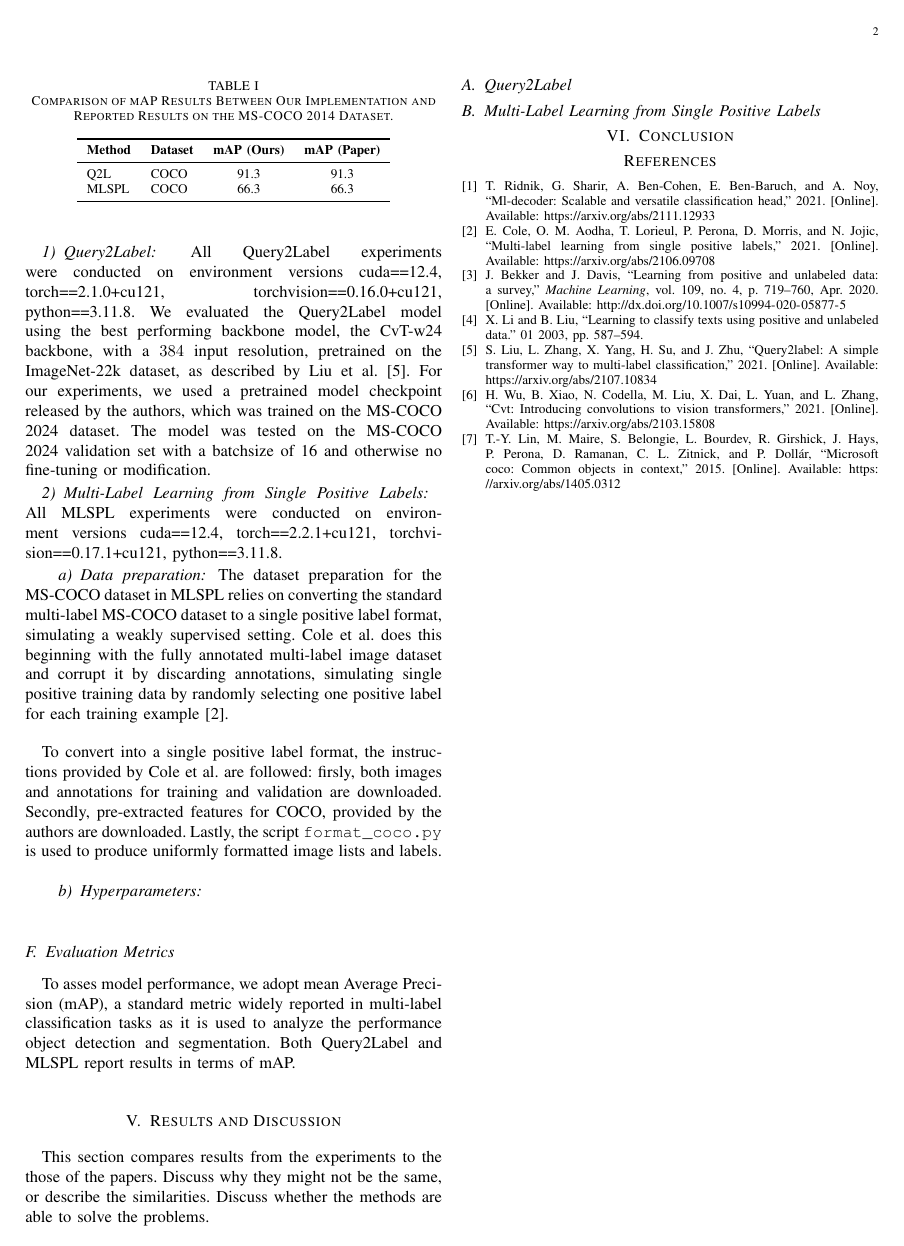
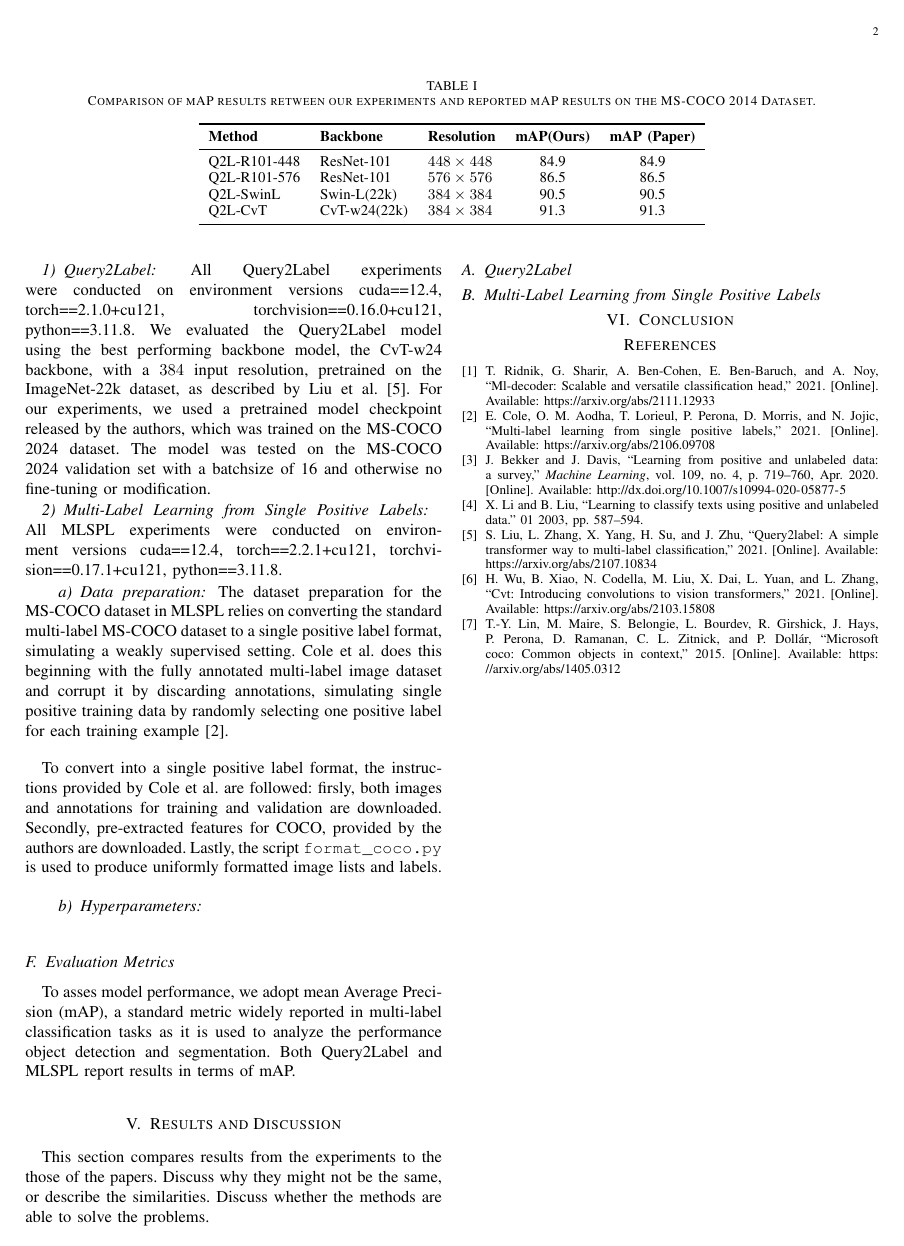
Before and after one commit to chrimidt/CV, a LaTeX paper (CV_Report.tex): page 2 of 2. Compiled offline with pdfLaTeX.

Commit message:
results from q2l

```diff
--- a/CV_Report.tex
+++ b/CV_Report.tex
@@ -159,19 +159,23 @@ To asses model performance, we adopt mean Average Precision (mAP), a standard me
 \section{Results and Discussion}
 This section compares results from the experiments to the those of the papers. Discuss why they might not be the same, or describe the similarities. Discuss whether the methods are able to solve the problems.
 
-\begin{table}[!t]
-    \caption{Comparison of mAP Results Between Our Implementation and Reported Results on the MS-COCO 2014 Dataset.}
+
+\begin{table*}[!t]
+    \small
+    \caption{Comparison of mAP results retween our experiments and reported mAP results on the MS-COCO 2014 Dataset.}
     \label{tab:map_comparison}
     \centering
-    \begin{tabular}{l l c c}
+    \begin{tabular}{l l l c c}
     \toprule
-    \textbf{Method} & \textbf{Dataset} & \textbf{mAP (Ours)} & \textbf{mAP (Paper)} \\
+    \textbf{Method} & \textbf{Backbone} & \textbf{Resolution} & \textbf{mAP(Ours)} & \textbf{mAP (Paper)} \\
     \midrule
-    Q2L  & COCO & 91.3 & 91.3 \\
-    MLSPL & COCO & 66.3 & 66.3 \\
+    Q2L-R101-448 & ResNet-101     & $448\times448$ & 84.9 & 84.9 \\
+    Q2L-R101-576 & ResNet-101     & $576\times576$ & 86.5 & 86.5 \\
+    Q2L-SwinL    & Swin-L(22k)    & $384\times384$ & 90.5 & 90.5 \\
+    Q2L-CvT      & CvT-w24(22k)   & $384\times384$ & 91.3 & 91.3 \\
     \bottomrule
     \end{tabular}
-\end{table}
+\end{table*}
 
 
 \subsection{Query2Label}
```
Also changed, not shown: CV_Report.pdf.
